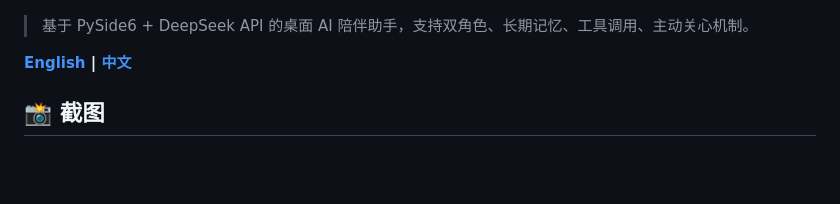
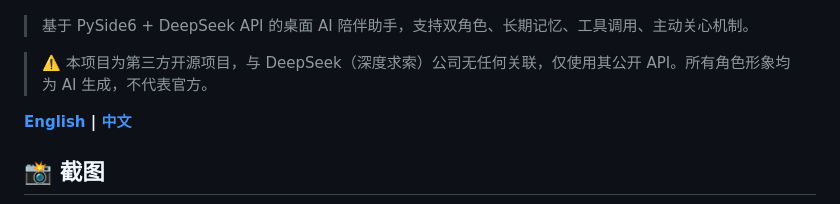
Before and after one commit to sjmsltx/deepseek-desktop-pet, a Markdown page: README.md, the part around the change. Rendered like a GitHub page; blank space fills up the shorter version.

```diff
--- a/README.md
+++ b/README.md
@@ -11,6 +11,8 @@
 ![小蓝 - AI 对话演示](screenshots/demo-chat.png)
 
 > 基于 PySide6 + DeepSeek API 的桌面 AI 陪伴助手，支持双角色、长期记忆、工具调用、主动关心机制。
+
+> ⚠️ 本项目为第三方开源项目，与 DeepSeek（深度求索）公司无任何关联，仅使用其公开 API。所有角色形象均为 AI 生成，不代表官方。
 
 **[English](README.en.md) | [中文](README.md)**
 
```
Also changed, not shown: README.en.md (+2 -0 lines).
